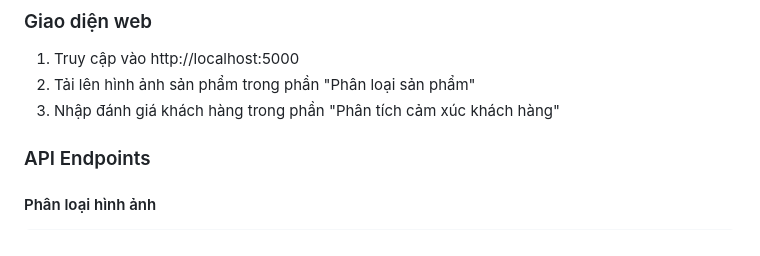
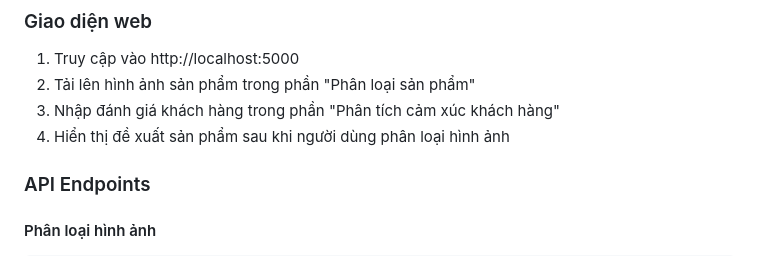
Before and after one commit to LVNAnh/FINAL-AI, a Markdown page: readme.md, the part around the change. Drawn GitHub-style.

Commit message:
cap nhat

```diff
--- a/readme.md
+++ b/readme.md
@@ -87,6 +87,7 @@ docker run -p 5000:5000 -e HUGGING_FACE_TOKEN=hf_NauVHlQyFmxmsQWZuACsLrGdochRqwz
 1. Truy cập vào http://localhost:5000
 2. Tải lên hình ảnh sản phẩm trong phần "Phân loại sản phẩm"
 3. Nhập đánh giá khách hàng trong phần "Phân tích cảm xúc khách hàng"
+4. Hiển thị đề xuất sản phẩm sau khi người dùng phân loại hình ảnh
 
 ### API Endpoints
 
```
